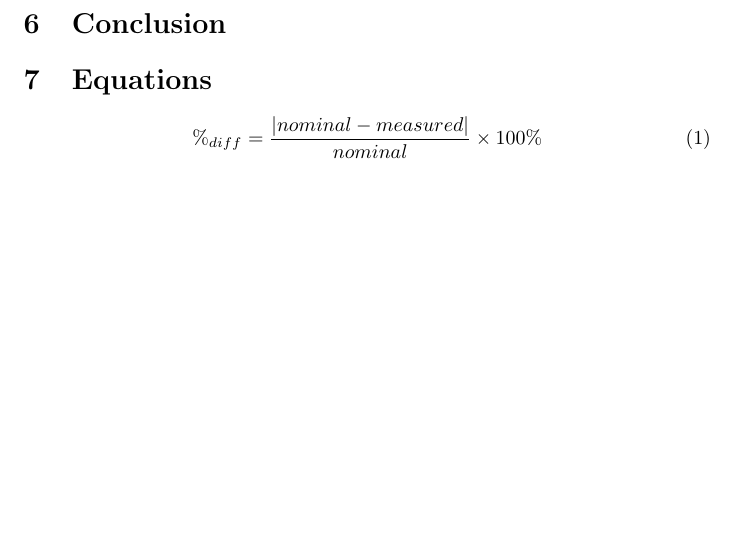
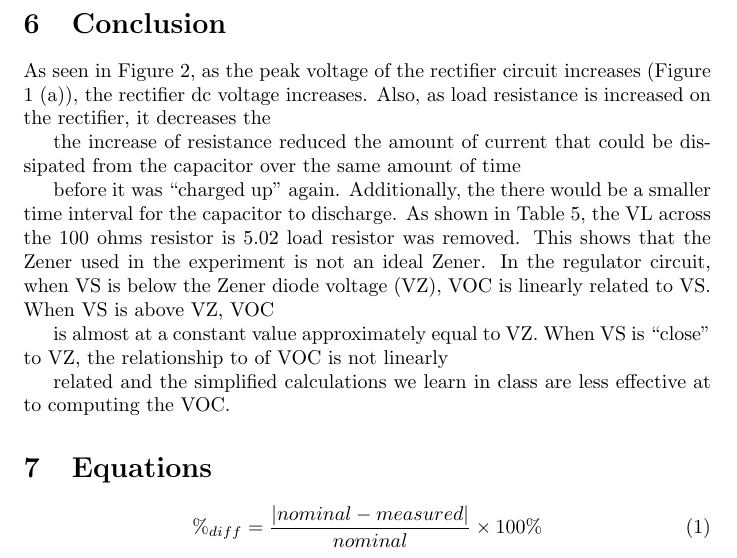
Before and after one commit to charlespittman/massive-ironman, a LaTeX document (school/elec_313/lab3/tex/report.tex): part of page 6 of 6, cut so that both start at the same text, the shorter picture padded with empty space. Compiled offline with pdfLaTeX.

Commit message:
Update report.tex

```diff
--- a/school/elec_313/lab3/tex/report.tex
+++ b/school/elec_313/lab3/tex/report.tex
@@ -220,18 +220,18 @@ The objective is to construct, measure, and observe the behavior of two common d
 \section{Conclusion}
 \label{sec:conclusion}
 
-% As seen in Figure~\ref{fig:part_a_graph2}, the graph of the natural
-% log of $I_d$ vs. $V_d$ derived from Part A data
-% (Table~\ref{tab:part_a}) generates a linear plot.  The slope ($m$) of
-% this line was then calculated and used to determine the thermal
-% voltage ($V_T$) (Eq~\ref{eq:m}).  Two corresponding $I_d$ and $V_d$
-% values (shown in Table~\ref{tab:analysis}) along with $V_T$ were
-% plugged into the Schockley equation (Eq~\ref{eq:schockley}) to derive
-% the saturation current ($I_S$), seen in (Table~\ref{tab:analysis}).
-% The value of $V_T$ is very close to the assumed value of
-% \SI{0.026}{V}.  Also the value of $I_S$ seems to be close to what is
-% typically seen in circuits textbooks, thus showing that diode
-% parameters can be calculated with the Schockley equation.
+As seen in Figure 2, as the peak voltage of the rectifier circuit increases (Figure 1 (a)), the rectifier dc voltage increases. Also, as load resistance is increased on the rectifier, it decreases the
+
+the increase of resistance reduced the amount of current that could be dissipated from the capacitor over the same amount of time
+
+before it was “charged up” again. Additionally, the
+there would be a smaller time interval for the capacitor to discharge.
+As shown in Table 5, the VL across the 100 ohms resistor is 5.02 load resistor was removed. This shows that the Zener used in the experiment is not an ideal Zener.
+In the regulator circuit, when VS is below the Zener diode voltage (VZ), VOC is linearly related to VS. When VS is above VZ, VOC
+
+is almost at a constant value approximately equal to VZ. When VS is “close” to VZ, the relationship to of VOC is not linearly
+
+related and the simplified calculations we learn in class are less effective at to computing the VOC.
 
 \section{Equations}
 \label{sec:equations}
```
